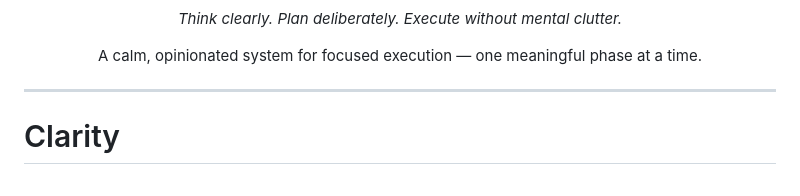
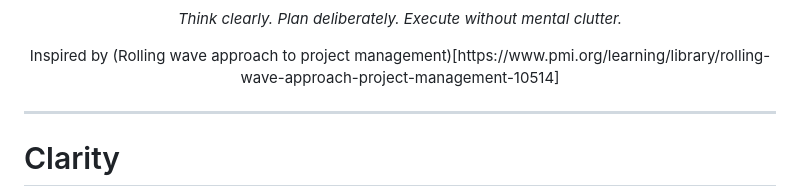
Before and after one commit to mrajkishor/Clarity, a Markdown page: README.md, the part around the change. Drawn GitHub-style.

Commit message:
Add inspiration source for project management approach
Updated project description to include inspiration source.

```diff
--- a/README.md
+++ b/README.md
@@ -23,7 +23,7 @@
 </p>
 
 <p align="center">
-  A calm, opinionated system for focused execution — one meaningful phase at a time.
+ Inspired by (Rolling wave approach to project management)[https://www.pmi.org/learning/library/rolling-wave-approach-project-management-10514]
 </p>
 
 <hr />
```
